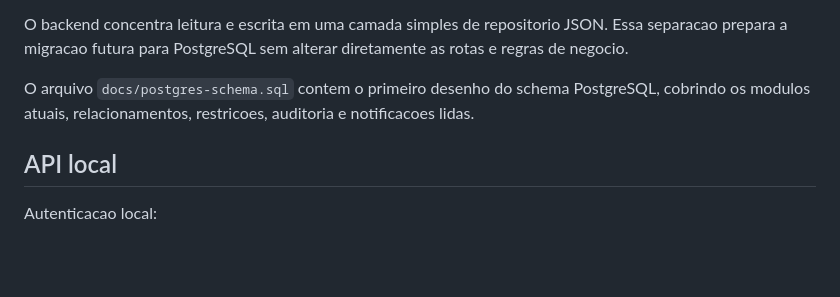
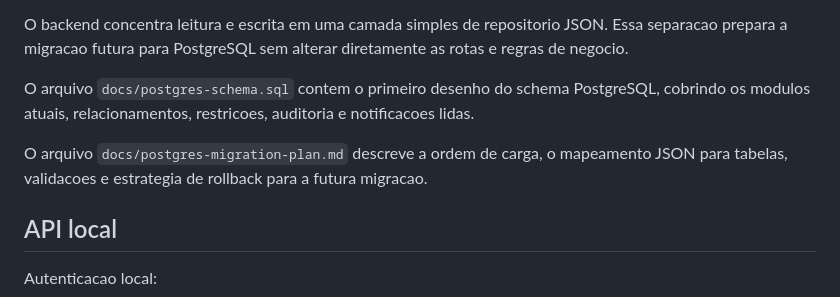
Before and after one commit to fredhansenads/fenix, a Markdown page: README.md, the part around the change. Drawn GitHub-style; blank space fills up the shorter version.

Commit message:
Documentar plano de migracao PostgreSQL

```diff
--- a/README.md
+++ b/README.md
@@ -47,6 +47,8 @@ Esta versao usa uma persistencia hibrida:
 O backend concentra leitura e escrita em uma camada simples de repositorio JSON. Essa separacao prepara a migracao futura para PostgreSQL sem alterar diretamente as rotas e regras de negocio.
 
 O arquivo `docs/postgres-schema.sql` contem o primeiro desenho do schema PostgreSQL, cobrindo os modulos atuais, relacionamentos, restricoes, auditoria e notificacoes lidas.
+
+O arquivo `docs/postgres-migration-plan.md` descreve a ordem de carga, o mapeamento JSON para tabelas, validacoes e estrategia de rollback para a futura migracao.
 
 ## API local
 
```
Also changed, not shown: docs/postgres-migration-plan.md (added, +124 -0 lines).
